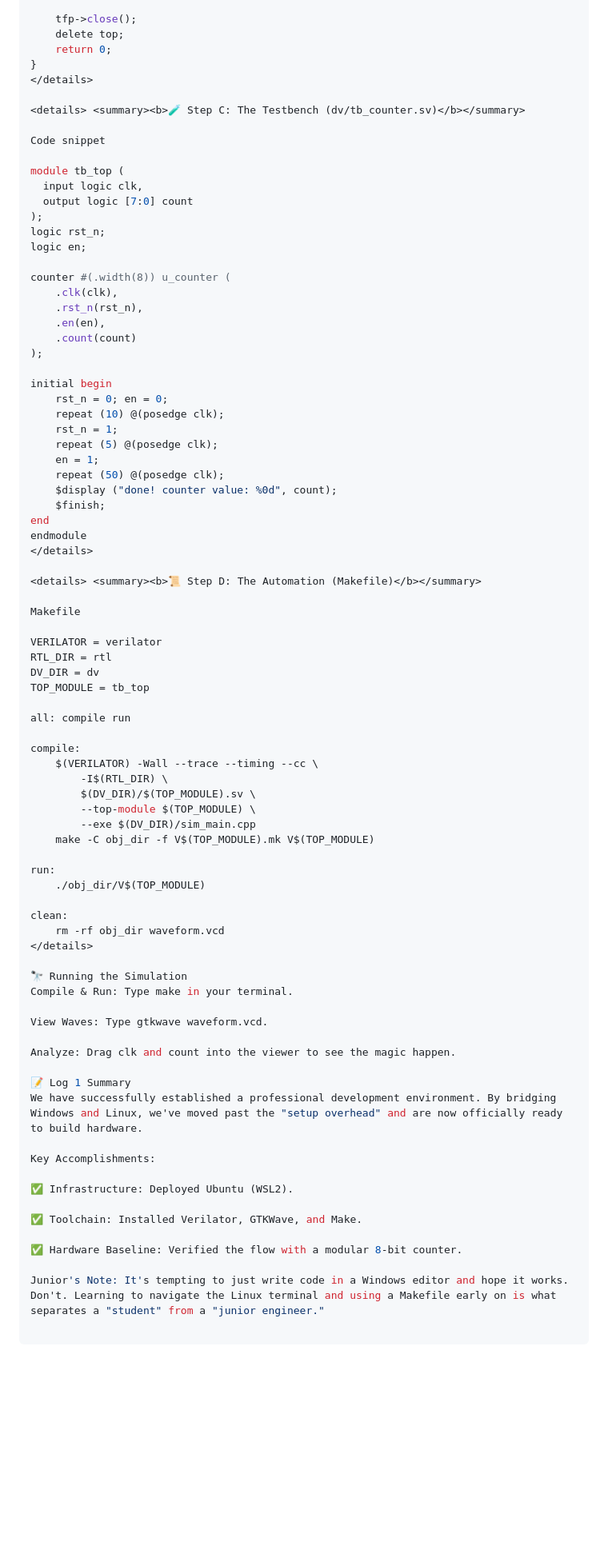
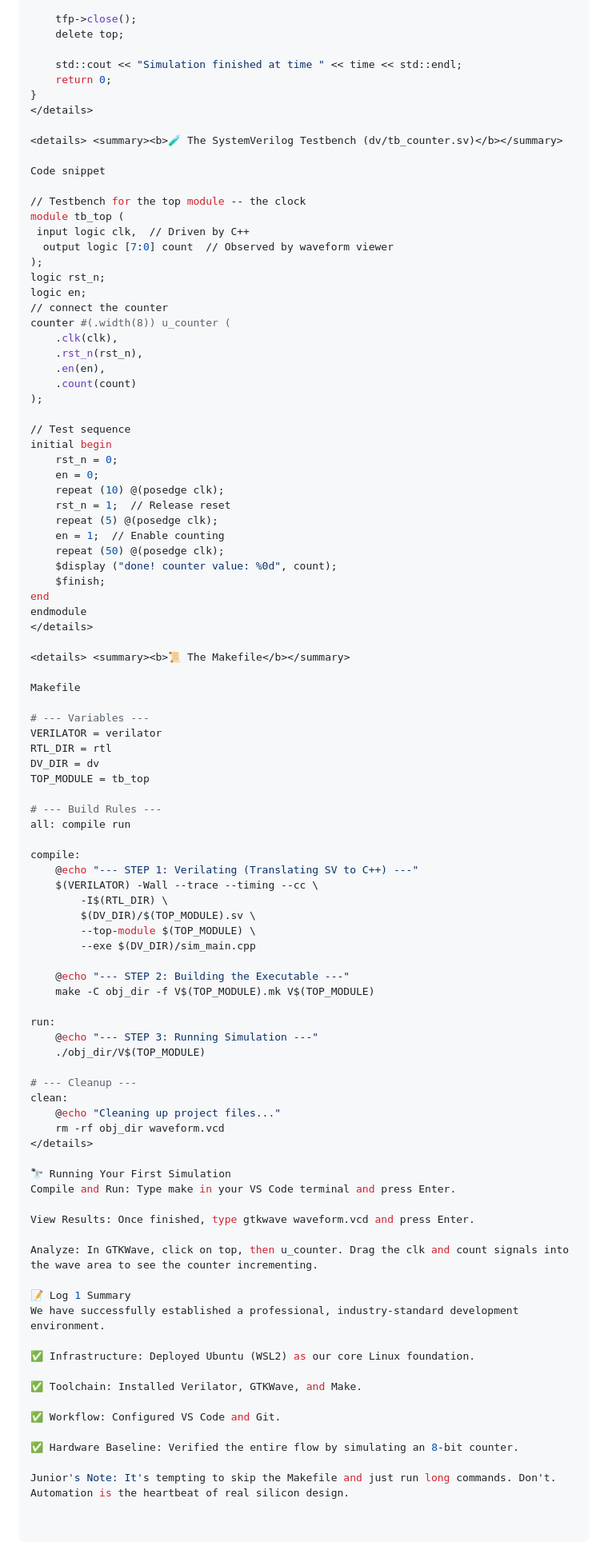
Before and after one commit to TomerHabany/Chip_design_journey, a Markdown page: The_Chip_Designer_Guide_to_the_Galaxy.md, the part around one of its changes. Shown at 80% size. Rendered like a GitHub page; blank space fills up the shorter version.

```diff
--- a/The_Chip_Designer_Guide_to_the_Galaxy.md
+++ b/The_Chip_Designer_Guide_to_the_Galaxy.md
@@ -132,21 +158,24 @@ int main(int argc, char** argv) {
 
     tfp->close();
     delete top;
+
+    std::cout << "Simulation finished at time " << time << std::endl;
     return 0;
 }
 </details>
 
-<details> <summary><b>🧪 Step C: The Testbench (dv/tb_counter.sv)</b></summary>
+<details> <summary><b>🧪 The SystemVerilog Testbench (dv/tb_counter.sv)</b></summary>
 
 Code snippet
 
+// Testbench for the top module -- the clock
 module tb_top (
-  input logic clk,
-  output logic [7:0] count
+ input logic clk,  // Driven by C++
+  output logic [7:0] count  // Observed by waveform viewer
 );
 logic rst_n;
 logic en;
-
+// connect the counter
 counter #(.width(8)) u_counter (
     .clk(clk),
     .rst_n(rst_n),
@@ -154,12 +183,14 @@ counter #(.width(8)) u_counter (
     .count(count)
 );
 
+// Test sequence
 initial begin
-    rst_n = 0; en = 0;
+    rst_n = 0;
+    en = 0;
     repeat (10) @(posedge clk);
-    rst_n = 1;
+    rst_n = 1;  // Release reset
     repeat (5) @(posedge clk);
-    en = 1;
+    en = 1;  // Enable counting
     repeat (50) @(posedge clk);
     $display ("done! counter value: %0d", count);
     $finish;
@@ -167,48 +198,56 @@ end
 endmodule
 </details>
 
-<details> <summary><b>📜 Step D: The Automation (Makefile)</b></summary>
+<details> <summary><b>📜 The Makefile</b></summary>
 
 Makefile
 
+# --- Variables ---
 VERILATOR = verilator
 RTL_DIR = rtl
 DV_DIR = dv
 TOP_MODULE = tb_top
 
+# --- Build Rules ---
 all: compile run
 
 compile:
+	@echo "--- STEP 1: Verilating (Translating SV to C++) ---"
 	$(VERILATOR) -Wall --trace --timing --cc \
 		-I$(RTL_DIR) \
 		$(DV_DIR)/$(TOP_MODULE).sv \
 		--top-module $(TOP_MODULE) \
 		--exe $(DV_DIR)/sim_main.cpp
+
+	@echo "--- STEP 2: Building the Executable ---"
 	make -C obj_dir -f V$(TOP_MODULE).mk V$(TOP_MODULE)
 
 run:
+	@echo "--- STEP 3: Running Simulation ---"
 	./obj_dir/V$(TOP_MODULE)
 
+# --- Cleanup ---
 clean:
+	@echo "Cleaning up project files..."
 	rm -rf obj_dir waveform.vcd
 </details>
 
-🔭 Running the Simulation
-Compile & Run: Type make in your terminal.
+🔭 Running Your First Simulation
+Compile and Run: Type make in your VS Code terminal and press Enter.
 
-View Waves: Type gtkwave waveform.vcd.
+View Results: Once finished, type gtkwave waveform.vcd and press Enter.
 
-Analyze: Drag clk and count into the viewer to see the magic happen.
+Analyze: In GTKWave, click on top, then u_counter. Drag the clk and count signals into the wave area to see the counter incrementing.
 
 📝 Log 1 Summary
-We have successfully established a professional development environment. By bridging Windows and Linux, we've moved past the "setup overhead" and are now officially ready to build hardware.
+We have successfully established a professional, industry-standard development environment.
 
-Key Accomplishments:
-
-✅ Infrastructure: Deployed Ubuntu (WSL2).
+✅ Infrastructure: Deployed Ubuntu (WSL2) as our core Linux foundation.
 
 ✅ Toolchain: Installed Verilator, GTKWave, and Make.
 
-✅ Hardware Baseline: Verified the flow with a modular 8-bit counter.
+✅ Workflow: Configured VS Code and Git.
 
-Junior's Note: It's tempting to just write code in a Windows editor and hope it works. Don't. Learning to navigate the Linux terminal and using a Makefile early on is what separates a "student" from a "junior engineer."
+✅ Hardware Baseline: Verified the entire flow by simulating an 8-bit counter.
+
+Junior's Note: It's tempting to skip the Makefile and just run long commands. Don't. Automation is the heartbeat of real silicon design.
```
Also changed, not shown: other parts of The_Chip_Designer_Guide_to_the_Galaxy.md (+57 -31 lines).
